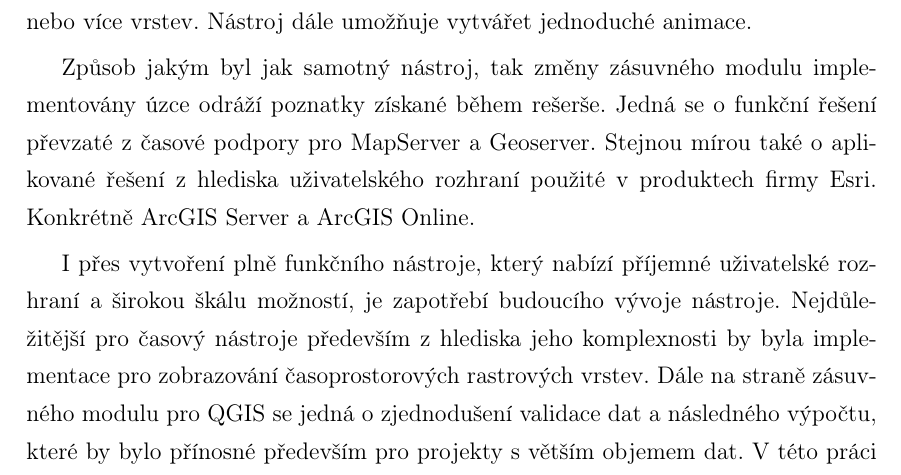
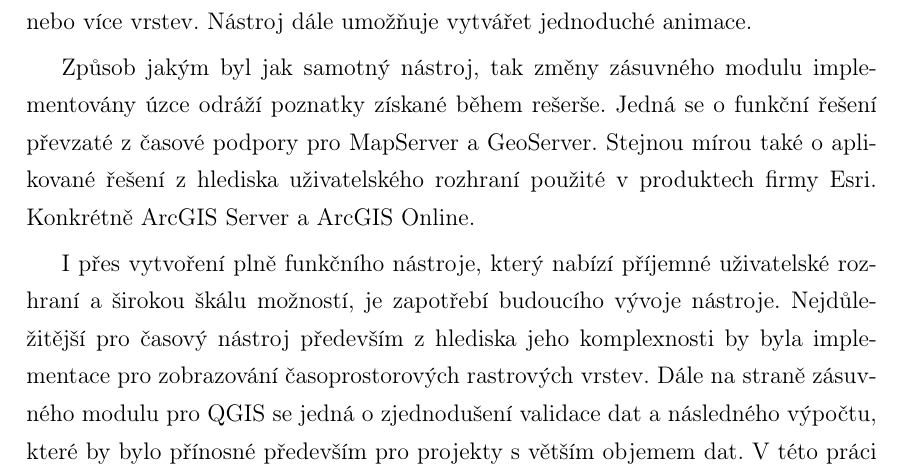
Before and after one commit to ctu-geoforall-lab-projects/dp-tethal-2018, a LaTeX paper (text/david-tethal-dp-2018.tex, which reads text/3-zaver.tex): part of page 62 of 77, cut so that both start at the same text. Compiled offline with pdfLaTeX.

Commit message:
zaver: review

```diff
--- a/text/3-zaver.tex
+++ b/text/3-zaver.tex
@@ -25,13 +26,13 @@ vrstev. Nástroj dále umožňuje vytvářet jednoduché animace.
 Způsob jakým byl jak samotný nástroj, tak změny zásuvného modulu
 implementovány úzce odráží poznatky získané během rešerše. Jedná se o
 funkční řešení převzaté z časové podpory pro MapServer a
-Geoserver. Stejnou mírou také o aplikované řešení z hlediska
+GeoServer. Stejnou mírou také o aplikované řešení z hlediska
 uživatelského rozhraní použité v produktech firmy Esri. Konkrétně
 ArcGIS Server a ArcGIS Online.
 
 I přes vytvoření plně funkčního nástroje, který nabízí příjemné
 uživatelské rozhraní a širokou škálu možností, je zapotřebí budoucího
-vývoje nástroje. Nejdůležitější pro časový nástroje především z
+vývoje nástroje. Nejdůležitější pro časový nástroj především z
 hlediska jeho komplexnosti by byla implementace pro zobrazování
 časoprostorových rastrových vrstev. Dále na straně zásuvného modulu
 pro QGIS se jedná o zjednodušení validace dat a následného výpočtu,
```
Also changed, not shown: text/3-zaver.tex (5 more changed lines).
